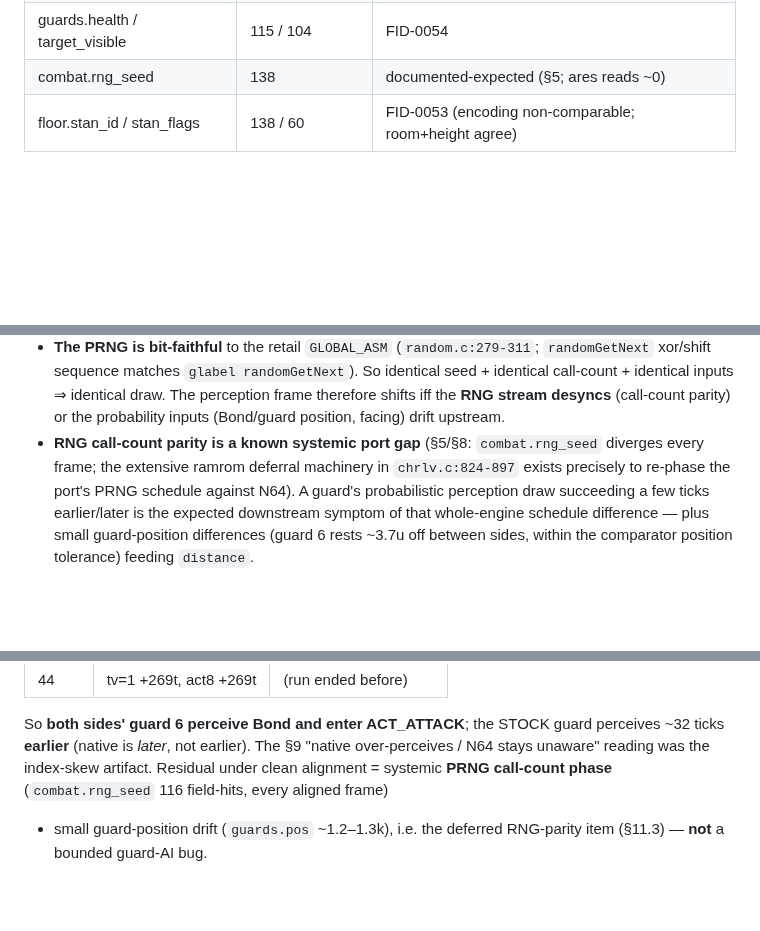
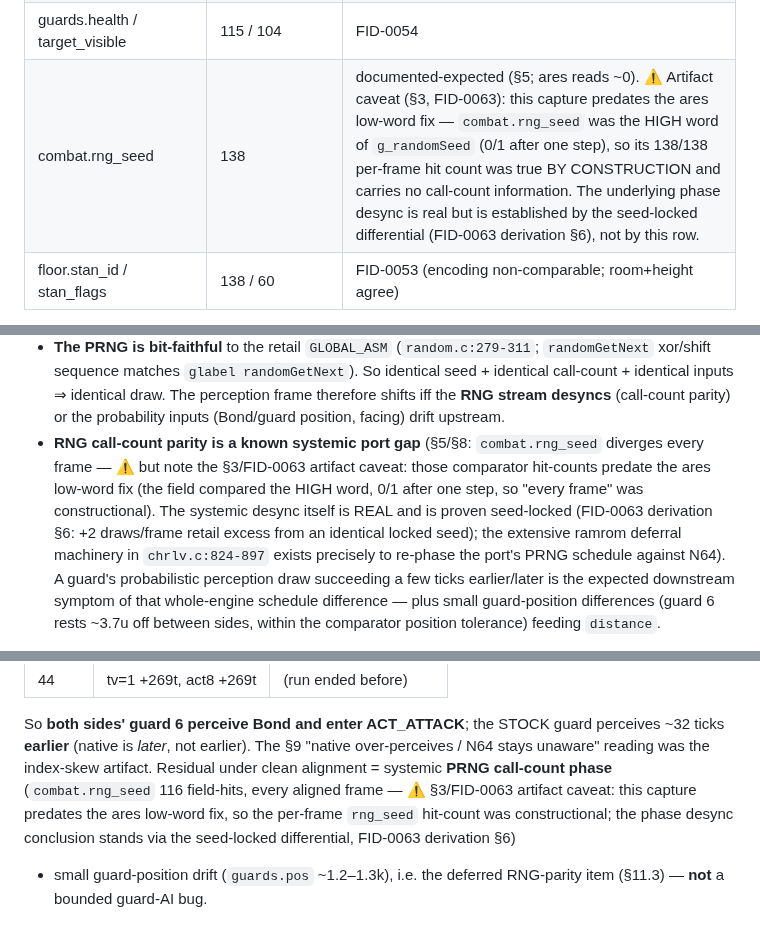
Before and after one commit to akratch/mgb64, a Markdown page: docs/fidelity/combat_oracle_fields.md, 3 parts joined by grey strips. Rendered like a GitHub page; blank space fills up the shorter version.

Commit message:
docs(fidelity): flag the pre-fix rng_seed hit-counts in sections 8/11.3/12.3 [FID-0063 r2]
The section 8/11.3/12.3 combat.rng_seed per-frame divergence counts
predate the ares low-word fix (the field compared the BE HIGH word of
g_randomSeed, 0/1 after one step, so 'diverges every frame' was true by
construction — derivation doc section 7). The phase-desync conclusions
survive via the seed-locked differential; the caveats point at it.

Co-Authored-By: Claude Fable 5 <noreply@anthropic.com>
Claude-Session: https://claude.ai/code/session_012cF6rTfEUADrEnNWz91cFG

```diff
--- a/docs/fidelity/combat_oracle_fields.md
+++ b/docs/fidelity/combat_oracle_fields.md
@@ -233,7 +233,7 @@ ON — the trace fields did not enter the sim hash. `combat_oracle_contract` cte
 | guards.pos[0/1/2] | 1379/1295/1378 | FID-0054 (~10/36 guards, stable — not drift) |
 | guards.actiontype / room | 293 / 217 | FID-0054 (AI-state) |
 | guards.health / target_visible | 115 / 104 | FID-0054 |
-| combat.rng_seed | 138 | documented-expected (§5; ares reads ~0) |
+| combat.rng_seed | 138 | documented-expected (§5; ares reads ~0). ⚠ Artifact caveat (§3, FID-0063): this capture predates the ares low-word fix — `combat.rng_seed` was the HIGH word of `g_randomSeed` (0/1 after one step), so its 138/138 per-frame hit count was true BY CONSTRUCTION and carries no call-count information. The underlying phase desync is real but is established by the seed-locked differential (FID-0063 derivation §6), not by this row. |
 | floor.stan_id / stan_flags | 138 / 60 | FID-0053 (encoding non-comparable; room+height agree) |
 
 `projectiles`, `shots_fired_total`, `hits_landed_total` = 0/0 both sides
@@ -469,7 +469,12 @@ guard-AI counter error:
   frame therefore shifts iff the **RNG stream desyncs** (call-count parity) or the
   probability inputs (Bond/guard position, facing) drift upstream.
 - **RNG call-count parity is a known systemic port gap** (§5/§8: `combat.rng_seed`
-  diverges every frame; the extensive ramrom deferral machinery in
+  diverges every frame — ⚠ but note the §3/FID-0063 artifact caveat: those
+  comparator hit-counts predate the ares low-word fix (the field compared the
+  HIGH word, 0/1 after one step, so "every frame" was constructional). The
+  systemic desync itself is REAL and is proven seed-locked (FID-0063 derivation
+  §6: +2 draws/frame retail excess from an identical locked seed); the
+  extensive ramrom deferral machinery in
   `chrlv.c:824-897` exists precisely to re-phase the port's PRNG schedule against
   N64). A guard's probabilistic perception draw succeeding a few ticks earlier/later
   is the expected downstream symptom of that whole-engine schedule difference — plus
@@ -562,7 +567,10 @@ relative sim-ticks past shared onset):
 So **both sides' guard 6 perceive Bond and enter ACT_ATTACK**; the STOCK guard perceives
 ~32 ticks **earlier** (native is *later*, not earlier). The §9 "native over-perceives / N64
 stays unaware" reading was the index-skew artifact. Residual under clean alignment =
-systemic **PRNG call-count phase** (`combat.rng_seed` 116 field-hits, every aligned frame)
+systemic **PRNG call-count phase** (`combat.rng_seed` 116 field-hits, every aligned frame
+— ⚠ §3/FID-0063 artifact caveat: this capture predates the ares low-word fix, so the
+per-frame `rng_seed` hit-count was constructional; the phase desync conclusion stands
+via the seed-locked differential, FID-0063 derivation §6)
 + small guard-position drift (`guards.pos` ~1.2–1.3k), i.e. the deferred RNG-parity item
 (§11.3) — **not** a bounded guard-AI bug.
 
```
